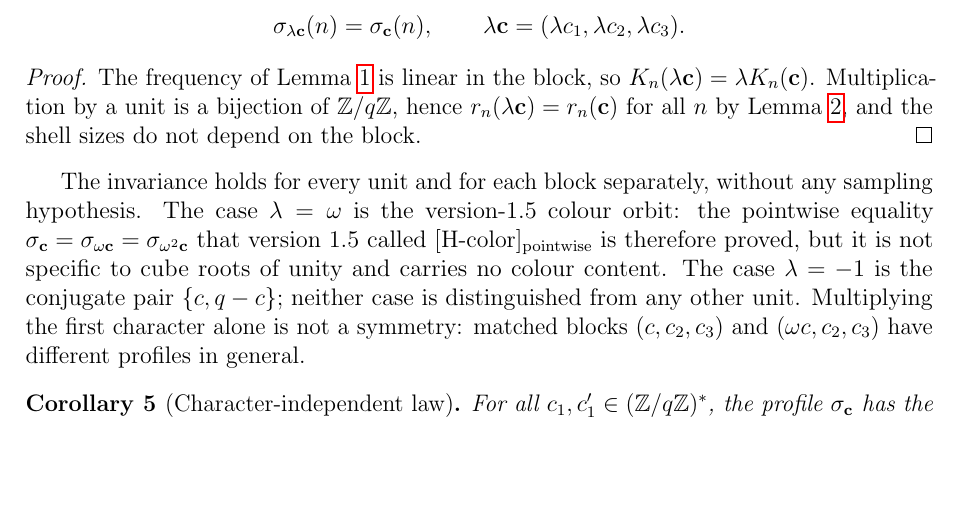
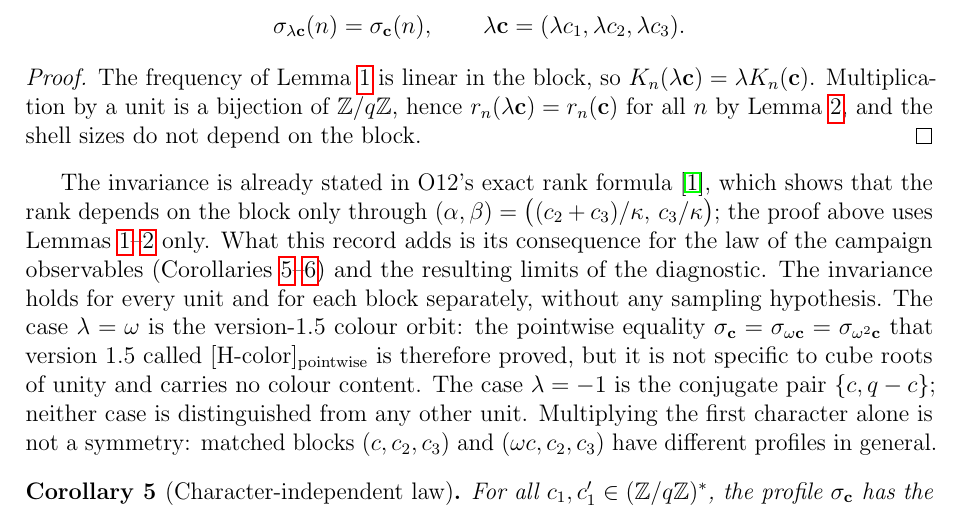
Before and after one commit to Cosmochrony/o32, a LaTeX paper (tex/SpectralO32.tex): part of page 5 of 10, cut so that both start at the same text, the shorter picture padded with empty space. Compiled offline with pdfLaTeX.

Commit message:
O32 2.0: credit O12's exact rank formula for the invariance; this record adds the law consequence (review)

```diff
--- a/tex/SpectralO32.tex
+++ b/tex/SpectralO32.tex
@@ -252,6 +252,11 @@ Independent Researcher, Paris, France\\
     shell sizes do not depend on the block.
   \end{proof}
 
+  The invariance is already stated in O12's exact rank formula~\cite{Beau2026a16}, which shows that
+  the rank depends on the block only through $(\alpha,\beta)=\bigl((c_2+c_3)/\kappa,\,c_3/\kappa\bigr)$;
+  the proof above uses Lemmas~\ref{lem:single}--\ref{lem:count} only.
+  What this record adds is its consequence for the law of the campaign observables
+  (Corollaries~\ref{cor:law}--\ref{cor:observables}) and the resulting limits of the diagnostic.
   The invariance holds for every unit and for each block separately, without any sampling
   hypothesis.
   The case $\lambda=\omega$ is the version-1.5 colour orbit: the pointwise equality
```
